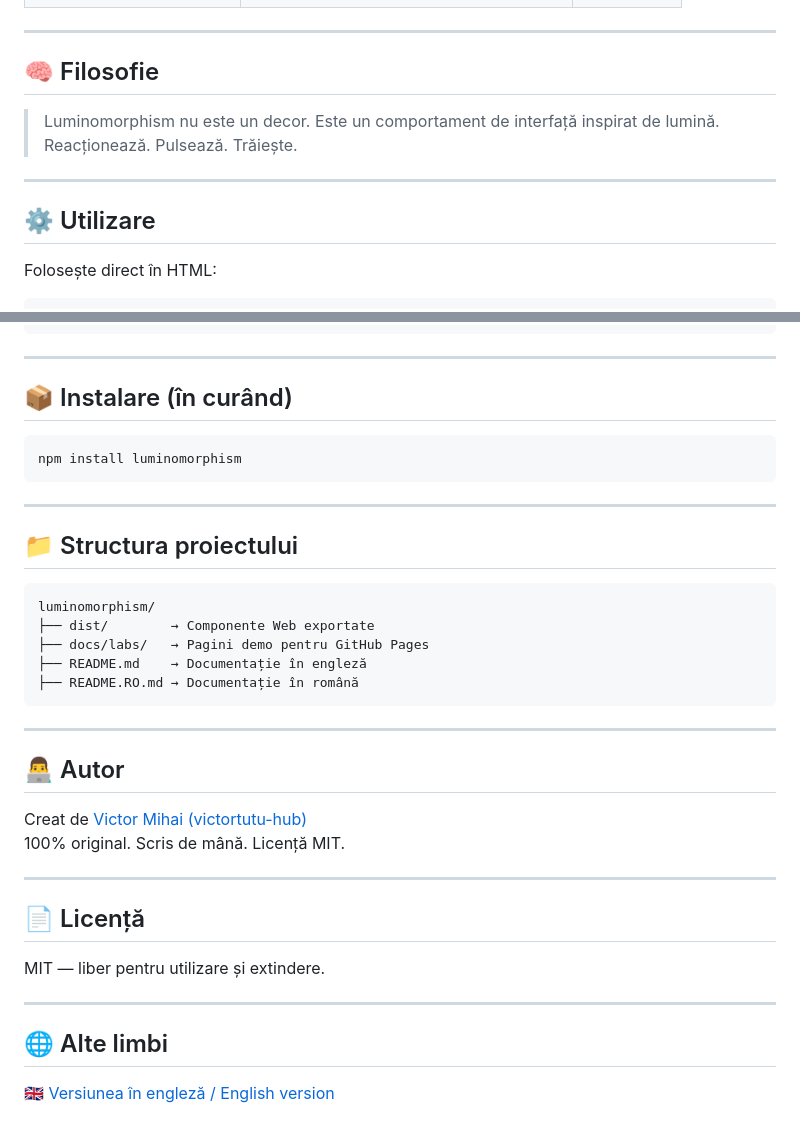
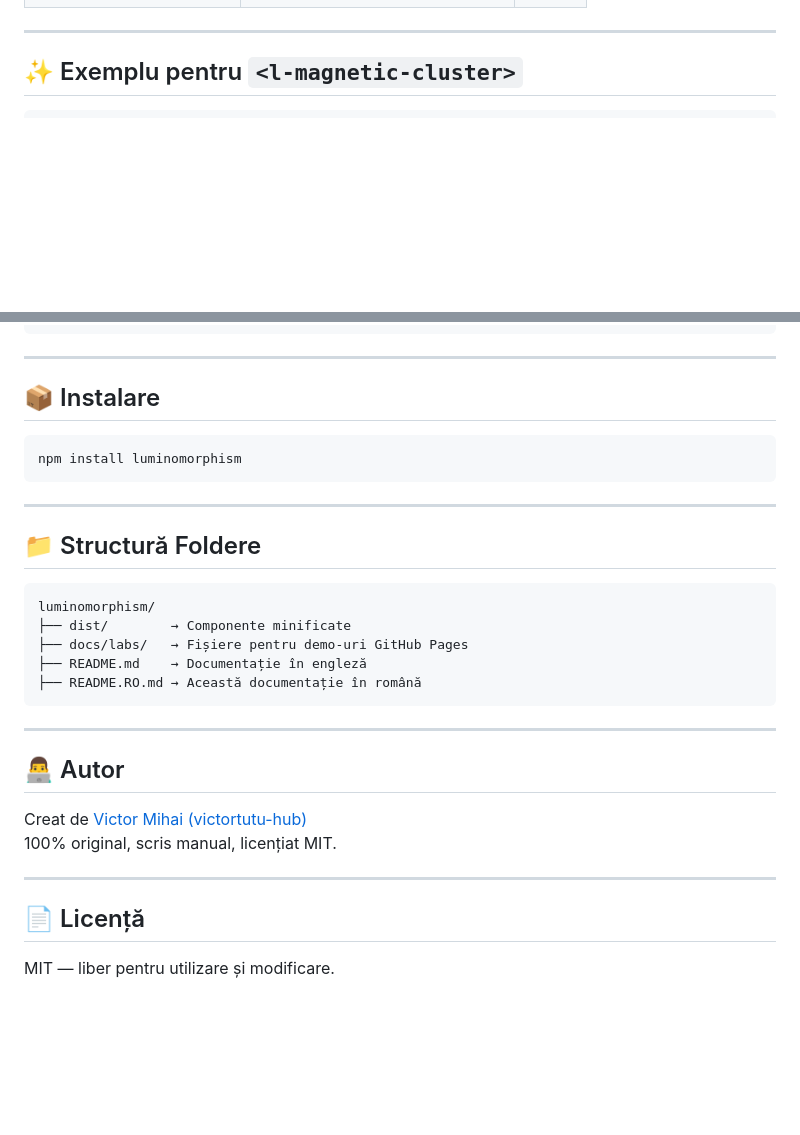
Before and after one commit to victortutu-hub/luminomorphism, a Markdown page: README.RO.md, 2 parts joined by grey strips. Drawn GitHub-style; blank space fills up the shorter version.

````diff
--- a/README.RO.md
+++ b/README.RO.md
@@ -70,15 +65,6 @@ Combină principii de design fluid, feedback senzorial și mișcare futuristă p
 
 ---
 
-## 🧠 Filosofie
-
-> Luminomorphism nu este un decor. Este un comportament de interfață inspirat de lumină.
-> Reacționează. Pulsează. Trăiește.
-
----
-
-## ⚙️ Utilizare
-
-Folosește direct în HTML:
+## ✨ Exemplu pentru `<l-magnetic-cluster>`
 
 ```html
@@ -89,7 +83,7 @@ Folosește direct în HTML:
 
 ---
 
-## 📦 Instalare (în curând)
+## 📦 Instalare
 
 ```bash
 npm install luminomorphism
@@ -97,14 +91,14 @@ npm install luminomorphism
 
 ---
 
-## 📁 Structura proiectului
+## 📁 Structură Foldere
 
 ```
 luminomorphism/
-├── dist/        → Componente Web exportate
-├── docs/labs/   → Pagini demo pentru GitHub Pages
+├── dist/        → Componente minificate
+├── docs/labs/   → Fișiere pentru demo-uri GitHub Pages
 ├── README.md    → Documentație în engleză
-├── README.RO.md → Documentație în română
+├── README.RO.md → Această documentație în română
 ```
 
 ---
@@ -112,16 +106,10 @@ luminomorphism/
 ## 👨‍💻 Autor
 
 Creat de [Victor Mihai (victortutu-hub)](https://github.com/victortutu-hub)
-100% original. Scris de mână. Licență MIT.
+100% original, scris manual, licențiat MIT.
 
 ---
 
 ## 📄 Licență
 
-MIT — liber pentru utilizare și extindere.
-
----
-
-## 🌐 Alte limbi
-
-🇬🇧 [Versiunea în engleză / English version](./README.md)
+MIT — liber pentru utilizare și modificare.
````
Also changed, not shown: other parts of README.RO.md (+49 -46 lines).
